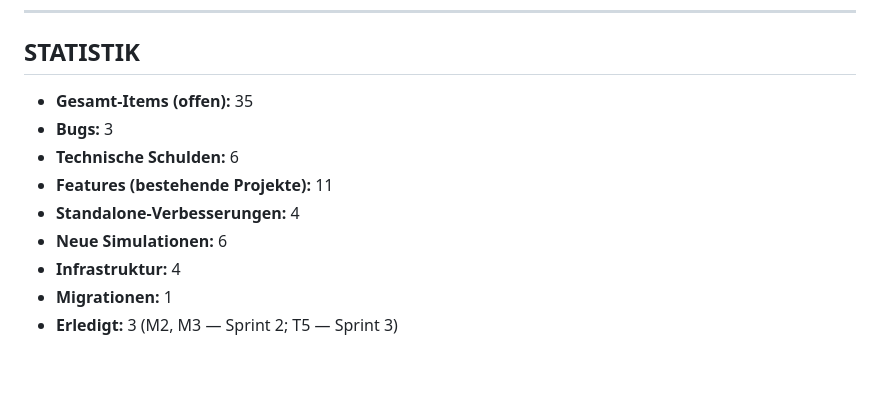
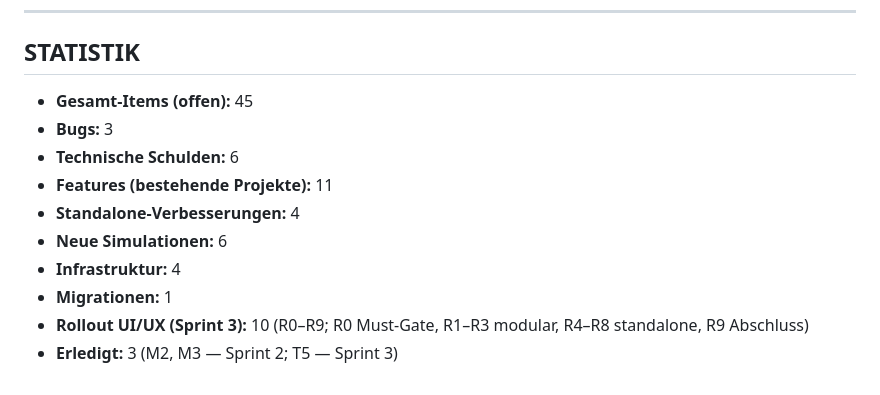
Before and after one commit to ceffertzfhac/Projects_InteraktiveSimulation, a Markdown page: BACKLOG.md, the part around one of its changes. Drawn GitHub-style.

```diff
--- a/BACKLOG.md
+++ b/BACKLOG.md
@@ -107,7 +129,7 @@ Stand: 2026-06-15 | Priorisierung: MoSCoW (ausstehend)
 
 ## STATISTIK
 
-- **Gesamt-Items (offen):** 35
+- **Gesamt-Items (offen):** 45
 - **Bugs:** 3
 - **Technische Schulden:** 6
 - **Features (bestehende Projekte):** 11
@@ -115,4 +137,5 @@ Stand: 2026-06-15 | Priorisierung: MoSCoW (ausstehend)
 - **Neue Simulationen:** 6
 - **Infrastruktur:** 4
 - **Migrationen:** 1
+- **Rollout UI/UX (Sprint 3):** 10 (R0–R9; R0 Must-Gate, R1–R3 modular, R4–R8 standalone, R9 Abschluss)
 - **Erledigt:** 3 (M2, M3 — Sprint 2; T5 — Sprint 3)
```
Also changed, not shown: other parts of BACKLOG.md (+22 -0 lines).
